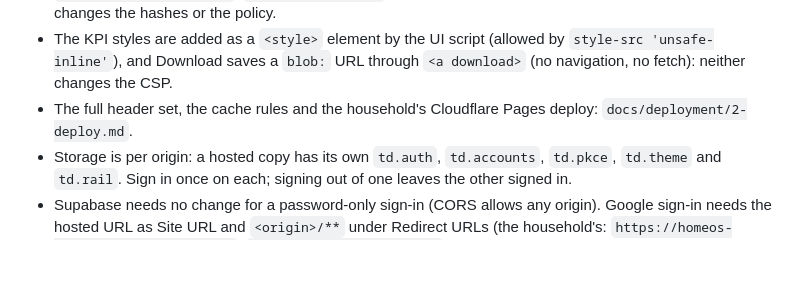
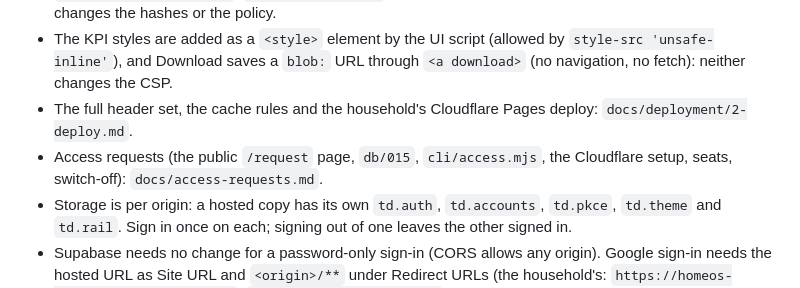
Before and after one commit to DenisPerv/eisenhower-matrix, a Markdown page: README.md, the part around the change. Rendered like a GitHub page; blank space fills up the shorter version.

```diff
--- a/README.md
+++ b/README.md
@@ -326,6 +326,7 @@ The same two files can be served by any static host over https; nothing in the a
 - **CSP** (a response header, one policy for every path): `script-src 'self'` plus `'sha256-<base64>'` of the body of each inline `<script>` of `TasksDashboard.html` and `request.html` (line endings as LF), `connect-src` = the `supabaseUrl` from the config, `default-src 'none'`, `style-src 'unsafe-inline'` (the timeline writes `style` attributes), `img-src 'self' data:`, `base-uri 'none'`, `form-action 'none'`, `frame-ancestors 'none'`, `object-src 'none'`. A new inline script, external script or network host changes the hashes or the policy.
 - The KPI styles are added as a `<style>` element by the UI script (allowed by `style-src 'unsafe-inline'`), and Download saves a `blob:` URL through `<a download>` (no navigation, no fetch): neither changes the CSP.
 - The full header set, the cache rules and the household's Cloudflare Pages deploy: `docs/deployment/2-deploy.md`.
+- Access requests (the public `/request` page, `db/015`, `cli/access.mjs`, the Cloudflare setup, seats, switch-off): `docs/access-requests.md`.
 - Storage is per origin: a hosted copy has its own `td.auth`, `td.accounts`, `td.pkce`, `td.theme` and `td.rail`. Sign in once on each; signing out of one leaves the other signed in.
 - Supabase needs no change for a password-only sign-in (CORS allows any origin). Google sign-in needs the hosted URL as Site URL and `<origin>/**` under Redirect URLs (the household's: `https://homeos-tasksboard.pages.dev/**`, `http://localhost:8787/**`), and the Google provider on.
 
```
Also changed, not shown: CLAUDE.md (+1 -0 lines), docs/access-requests.md (added, +68 -0 lines).
